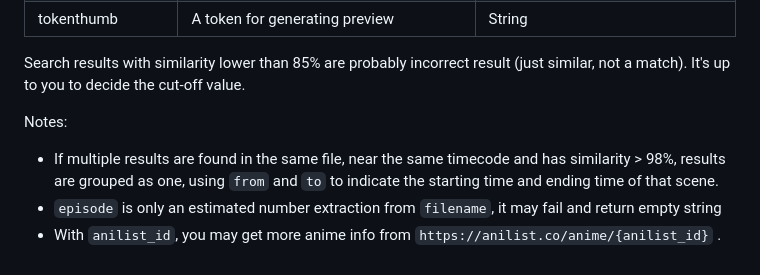
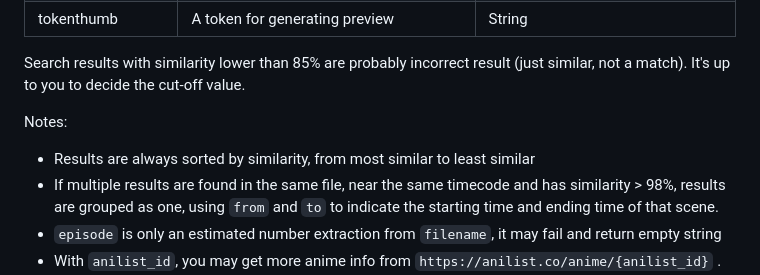
Before and after one commit to MexicoosMo/lateralblas, a Markdown page: docs/README.md, the part around the change. Drawn GitHub-style.

Commit message:
Add notes about sorting API results in docs

```diff
--- a/docs/README.md
+++ b/docs/README.md
@@ -162,6 +162,7 @@ Example Response
 </p>
 
 Notes:
+- Results are always sorted by similarity, from most similar to least similar
 - If multiple results are found in the same file, near the same timecode and has similarity > 98%, results are grouped as one, using `from` and `to` to indicate the starting time and ending time of that scene.
 - `episode` is only an estimated number extraction from `filename`, it may fail and return empty string
 - With `anilist_id`, you may get more anime info from `https://anilist.co/anime/{anilist_id}` . Read [AniList API](https://github.com/joshstar/AniList-API-Docs) for more information.
```
